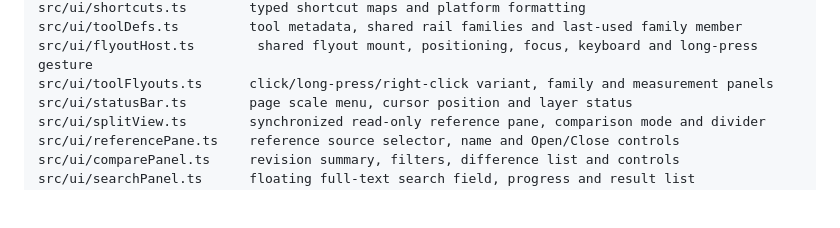
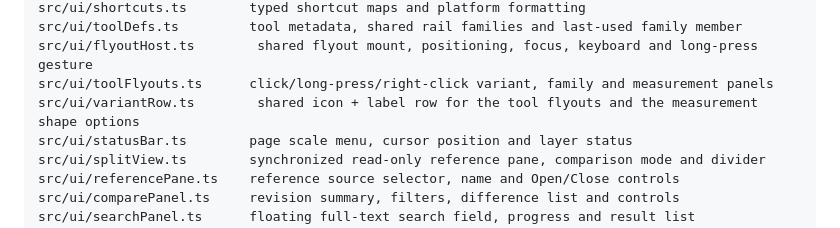
Before and after one commit to MajorJohnDoe/gridscalr, a Markdown page: AGENTS.md, the part around the change. GitHub-like rendering; blank space fills up the shorter version.

```diff
--- a/AGENTS.md
+++ b/AGENTS.md
@@ -612,6 +612,7 @@ src/ui/shortcuts.ts        typed shortcut maps and platform formatting
 src/ui/toolDefs.ts         tool metadata, shared rail families and last-used family member
 src/ui/flyoutHost.ts        shared flyout mount, positioning, focus, keyboard and long-press gesture
 src/ui/toolFlyouts.ts      click/long-press/right-click variant, family and measurement panels
+src/ui/variantRow.ts        shared icon + label row for the tool flyouts and the measurement shape options
 src/ui/statusBar.ts        page scale menu, cursor position and layer status
 src/ui/splitView.ts        synchronized read-only reference pane, comparison mode and divider
 src/ui/referencePane.ts    reference source selector, name and Open/Close controls
```
Also changed, not shown: docs/architecture.md (+2 -1 lines), docs/plan/takeoff-improvements-handover.md (+57 -0 lines), docs/screenshots/measure-flyout.png, 4 other files.
